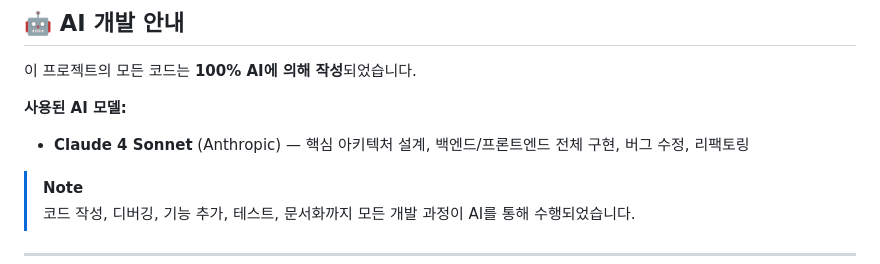
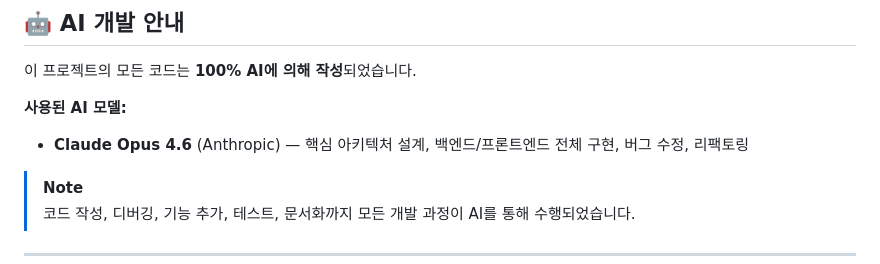
Before and after one commit to Solotcher/stream-recorder, a Markdown page: README.md, the part around the change. Rendered like a GitHub page.

Commit message:
docs: AI 모델명 Claude Opus 4.6으로 수정

```diff
--- a/README.md
+++ b/README.md
@@ -90,7 +90,7 @@ chmod +x start.sh
 이 프로젝트의 모든 코드는 **100% AI에 의해 작성**되었습니다.
 
 **사용된 AI 모델:**
-- **Claude 4 Sonnet** (Anthropic) — 핵심 아키텍처 설계, 백엔드/프론트엔드 전체 구현, 버그 수정, 리팩토링
+- **Claude Opus 4.6** (Anthropic) — 핵심 아키텍처 설계, 백엔드/프론트엔드 전체 구현, 버그 수정, 리팩토링
 
 > [!NOTE]
 > 코드 작성, 디버깅, 기능 추가, 테스트, 문서화까지 모든 개발 과정이 AI를 통해 수행되었습니다.
```
